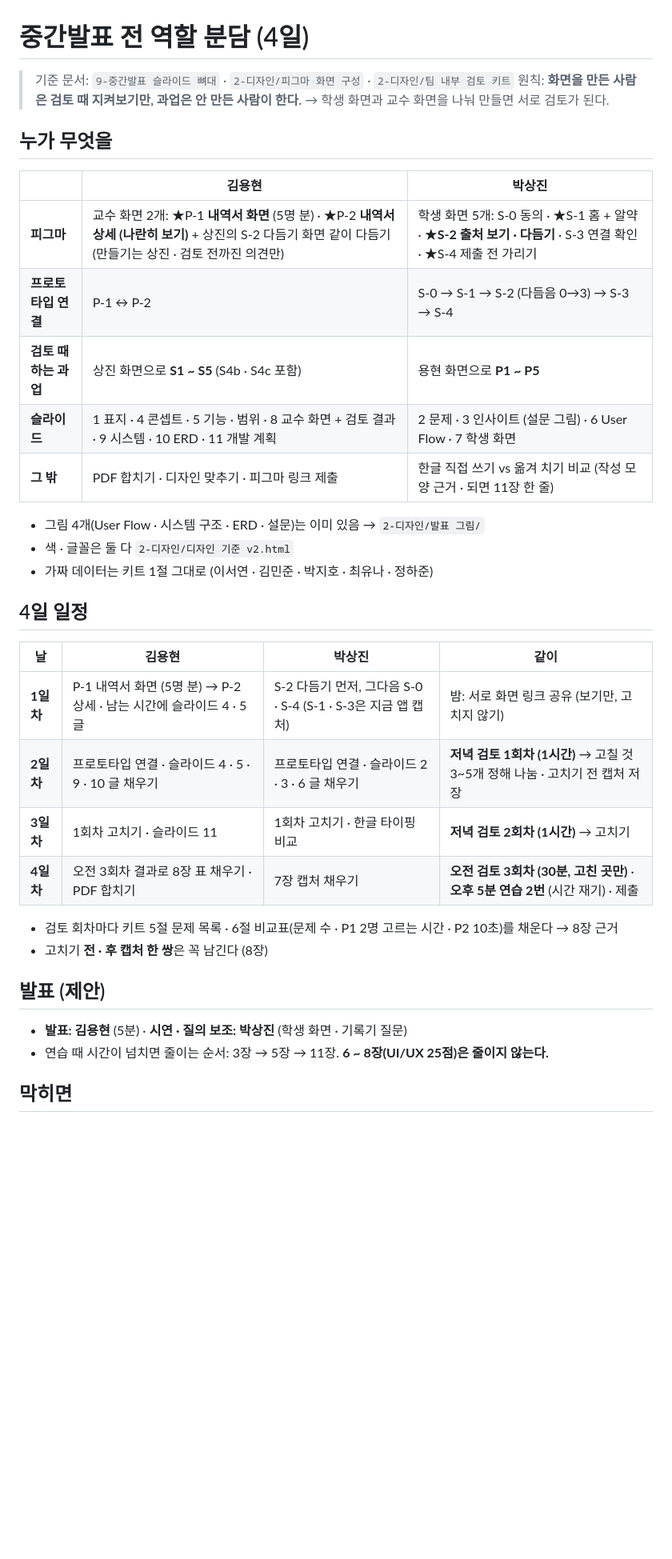
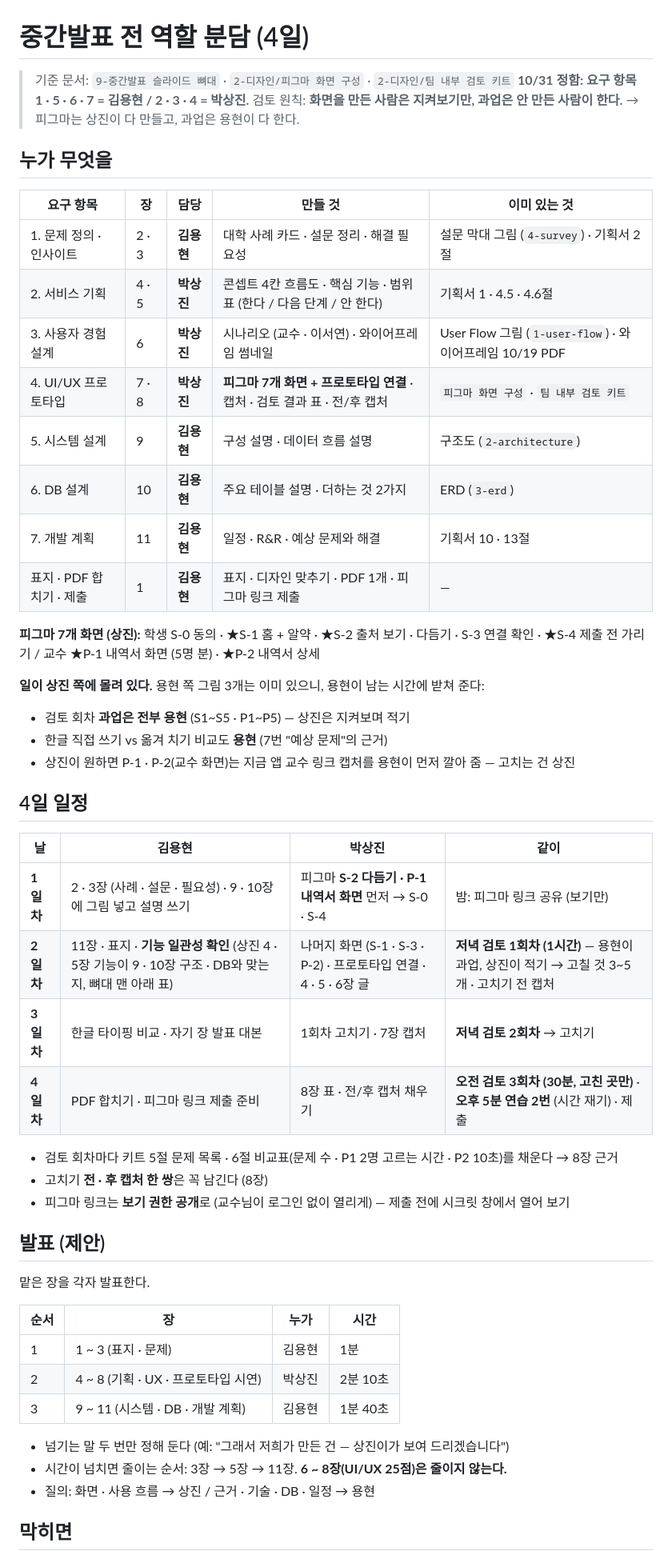
Before and after one commit to 20233014-KYH/trace, a Markdown page: 1-기획/11-발표 전 역할 분담 (2026-10-31).md, the part around the change. Shown at 80% size. GitHub-like rendering; blank space fills up the shorter version.

Commit message:
발표 역할 다시 나눔: 요구 항목 1 · 5 · 6 · 7 용현 / 2 · 3 · 4 상진
Co-Authored-By: Claude Opus 5.5 <noreply@anthropic.com>

```diff
--- a/1-기획/11-발표 전 역할 분담 (2026-10-31).md
+++ b/1-기획/11-발표 전 역할 분담 (2026-10-31).md
@@ -1,38 +1,55 @@
 # 중간발표 전 역할 분담 (4일)
 
 > 기준 문서: `9-중간발표 슬라이드 뼈대` · `2-디자인/피그마 화면 구성` · `2-디자인/팀 내부 검토 키트`
-> 원칙: **화면을 만든 사람은 검토 때 지켜보기만, 과업은 안 만든 사람이 한다.** → 학생 화면과 교수 화면을 나눠 만들면 서로 검토가 된다.
+> **10/31 정함: 요구 항목 1 · 5 · 6 · 7 = 김용현 / 2 · 3 · 4 = 박상진.**
+> 검토 원칙: **화면을 만든 사람은 지켜보기만, 과업은 안 만든 사람이 한다.** → 피그마는 상진이 다 만들고, 과업은 용현이 다 한다.
 
 ## 누가 무엇을
 
-| | 김용현 | 박상진 |
-|---|---|---|
-| **피그마** | 교수 화면 2개: ★P-1 **내역서 화면** (5명 분) · ★P-2 **내역서 상세 (나란히 보기)** + 상진의 S-2 다듬기 화면 같이 다듬기 (만들기는 상진 · 검토 전까진 의견만) | 학생 화면 5개: S-0 동의 · ★S-1 홈 + 알약 · ★**S-2 출처 보기 · 다듬기** · S-3 연결 확인 · ★S-4 제출 전 가리기 |
-| **프로토타입 연결** | P-1 ↔ P-2 | S-0 → S-1 → S-2 (다듬음 0→3) → S-3 → S-4 |
-| **검토 때 하는 과업** | 상진 화면으로 **S1 ~ S5** (S4b · S4c 포함) | 용현 화면으로 **P1 ~ P5** |
-| **슬라이드** | 1 표지 · 4 콘셉트 · 5 기능 · 범위 · 8 교수 화면 + 검토 결과 · 9 시스템 · 10 ERD · 11 개발 계획 | 2 문제 · 3 인사이트 (설문 그림) · 6 User Flow · 7 학생 화면 |
-| **그 밖** | PDF 합치기 · 디자인 맞추기 · 피그마 링크 제출 | 한글 직접 쓰기 vs 옮겨 치기 비교 (작성 모양 근거 · 되면 11장 한 줄) |
+| 요구 항목 | 장 | 담당 | 만들 것 | 이미 있는 것 |
+|---|---|---|---|---|
+| 1. 문제 정의 · 인사이트 | 2 · 3 | **김용현** | 대학 사례 카드 · 설문 정리 · 해결 필요성 | 설문 막대 그림 (`4-survey`) · 기획서 2절 |
+| 2. 서비스 기획 | 4 · 5 | **박상진** | 콘셉트 4칸 흐름도 · 핵심 기능 · 범위 표 (한다 / 다음 단계 / 안 한다) | 기획서 1 · 4.5 · 4.6절 |
+| 3. 사용자 경험 설계 | 6 | **박상진** | 시나리오 (교수 · 이서연) · 와이어프레임 썸네일 | User Flow 그림 (`1-user-flow`) · 와이어프레임 10/19 PDF |
+| 4. UI/UX 프로토타입 | 7 · 8 | **박상진** | **피그마 7개 화면 + 프로토타입 연결** · 캡처 · 검토 결과 표 · 전/후 캡처 | `피그마 화면 구성` · `팀 내부 검토 키트` |
+| 5. 시스템 설계 | 9 | **김용현** | 구성 설명 · 데이터 흐름 설명 | 구조도 (`2-architecture`) |
+| 6. DB 설계 | 10 | **김용현** | 주요 테이블 설명 · 더하는 것 2가지 | ERD (`3-erd`) |
+| 7. 개발 계획 | 11 | **김용현** | 일정 · R&R · 예상 문제와 해결 | 기획서 10 · 13절 |
+| 표지 · PDF 합치기 · 제출 | 1 | **김용현** | 표지 · 디자인 맞추기 · PDF 1개 · 피그마 링크 제출 | — |
 
-- 그림 4개(User Flow · 시스템 구조 · ERD · 설문)는 이미 있음 → `2-디자인/발표 그림/`
-- 색 · 글꼴은 둘 다 `2-디자인/디자인 기준 v2.html`
-- 가짜 데이터는 키트 1절 그대로 (이서연 · 김민준 · 박지호 · 최유나 · 정하준)
+**피그마 7개 화면 (상진):** 학생 S-0 동의 · ★S-1 홈 + 알약 · ★S-2 출처 보기 · 다듬기 · S-3 연결 확인 · ★S-4 제출 전 가리기 / 교수 ★P-1 내역서 화면 (5명 분) · ★P-2 내역서 상세
+
+**일이 상진 쪽에 몰려 있다.** 용현 쪽 그림 3개는 이미 있으니, 용현이 남는 시간에 받쳐 준다:
+- 검토 회차 **과업은 전부 용현** (S1~S5 · P1~P5) — 상진은 지켜보며 적기
+- 한글 직접 쓰기 vs 옮겨 치기 비교도 **용현** (7번 "예상 문제"의 근거)
+- 상진이 원하면 P-1 · P-2(교수 화면)는 지금 앱 교수 링크 캡처를 용현이 먼저 깔아 줌 — 고치는 건 상진
 
 ## 4일 일정
 
 | 날 | 김용현 | 박상진 | 같이 |
 |---|---|---|---|
-| **1일차** | P-1 내역서 화면 (5명 분) → P-2 상세 · 남는 시간에 슬라이드 4 · 5 글 | S-2 다듬기 먼저, 그다음 S-0 · S-4 (S-1 · S-3은 지금 앱 캡처) | 밤: 서로 화면 링크 공유 (보기만, 고치지 않기) |
-| **2일차** | 프로토타입 연결 · 슬라이드 4 · 5 · 9 · 10 글 채우기 | 프로토타입 연결 · 슬라이드 2 · 3 · 6 글 채우기 | **저녁 검토 1회차 (1시간)** → 고칠 것 3~5개 정해 나눔 · 고치기 전 캡처 저장 |
-| **3일차** | 1회차 고치기 · 슬라이드 11 | 1회차 고치기 · 한글 타이핑 비교 | **저녁 검토 2회차 (1시간)** → 고치기 |
-| **4일차** | 오전 3회차 결과로 8장 표 채우기 · PDF 합치기 | 7장 캡처 채우기 | **오전 검토 3회차 (30분, 고친 곳만)** · **오후 5분 연습 2번** (시간 재기) · 제출 |
+| **1일차** | 2 · 3장 (사례 · 설문 · 필요성) · 9 · 10장에 그림 넣고 설명 쓰기 | 피그마 **S-2 다듬기 · P-1 내역서 화면** 먼저 → S-0 · S-4 | 밤: 피그마 링크 공유 (보기만) |
+| **2일차** | 11장 · 표지 · **기능 일관성 확인** (상진 4 · 5장 기능이 9 · 10장 구조 · DB와 맞는지, 뼈대 맨 아래 표) | 나머지 화면 (S-1 · S-3 · P-2) · 프로토타입 연결 · 4 · 5 · 6장 글 | **저녁 검토 1회차 (1시간)** — 용현이 과업, 상진이 적기 → 고칠 것 3~5개 · 고치기 전 캡처 |
+| **3일차** | 한글 타이핑 비교 · 자기 장 발표 대본 | 1회차 고치기 · 7장 캡처 | **저녁 검토 2회차** → 고치기 |
+| **4일차** | PDF 합치기 · 피그마 링크 제출 준비 | 8장 표 · 전/후 캡처 채우기 | **오전 검토 3회차 (30분, 고친 곳만)** · **오후 5분 연습 2번** (시간 재기) · 제출 |
 
 - 검토 회차마다 키트 5절 문제 목록 · 6절 비교표(문제 수 · P1 2명 고르는 시간 · P2 10초)를 채운다 → 8장 근거
 - 고치기 **전 · 후 캡처 한 쌍**은 꼭 남긴다 (8장)
+- 피그마 링크는 **보기 권한 공개**로 (교수님이 로그인 없이 열리게) — 제출 전에 시크릿 창에서 열어 보기
 
 ## 발표 (제안)
 
-- **발표: 김용현** (5분) · **시연 · 질의 보조: 박상진** (학생 화면 · 기록기 질문)
-- 연습 때 시간이 넘치면 줄이는 순서: 3장 → 5장 → 11장. **6 ~ 8장(UI/UX 25점)은 줄이지 않는다.**
+맡은 장을 각자 발표한다.
+
+| 순서 | 장 | 누가 | 시간 |
+|---|---|---|---|
+| 1 | 1 ~ 3 (표지 · 문제) | 김용현 | 1분 |
+| 2 | 4 ~ 8 (기획 · UX · 프로토타입 시연) | 박상진 | 2분 10초 |
+| 3 | 9 ~ 11 (시스템 · DB · 개발 계획) | 김용현 | 1분 40초 |
+
+- 넘기는 말 두 번만 정해 둔다 (예: "그래서 저희가 만든 건 — 상진이가 보여 드리겠습니다")
+- 시간이 넘치면 줄이는 순서: 3장 → 5장 → 11장. **6 ~ 8장(UI/UX 25점)은 줄이지 않는다.**
+- 질의: 화면 · 사용 흐름 → 상진 / 근거 · 기술 · DB · 일정 → 용현
 
 ## 막히면
 
```
Also changed, not shown: 1-기획/10-박상진 전달 - 기획 변동 (2026-10-31).md (+1 -1 lines), 1-기획/9-중간발표 슬라이드 뼈대 (2026-10-29).md (+10 -8 lines).
